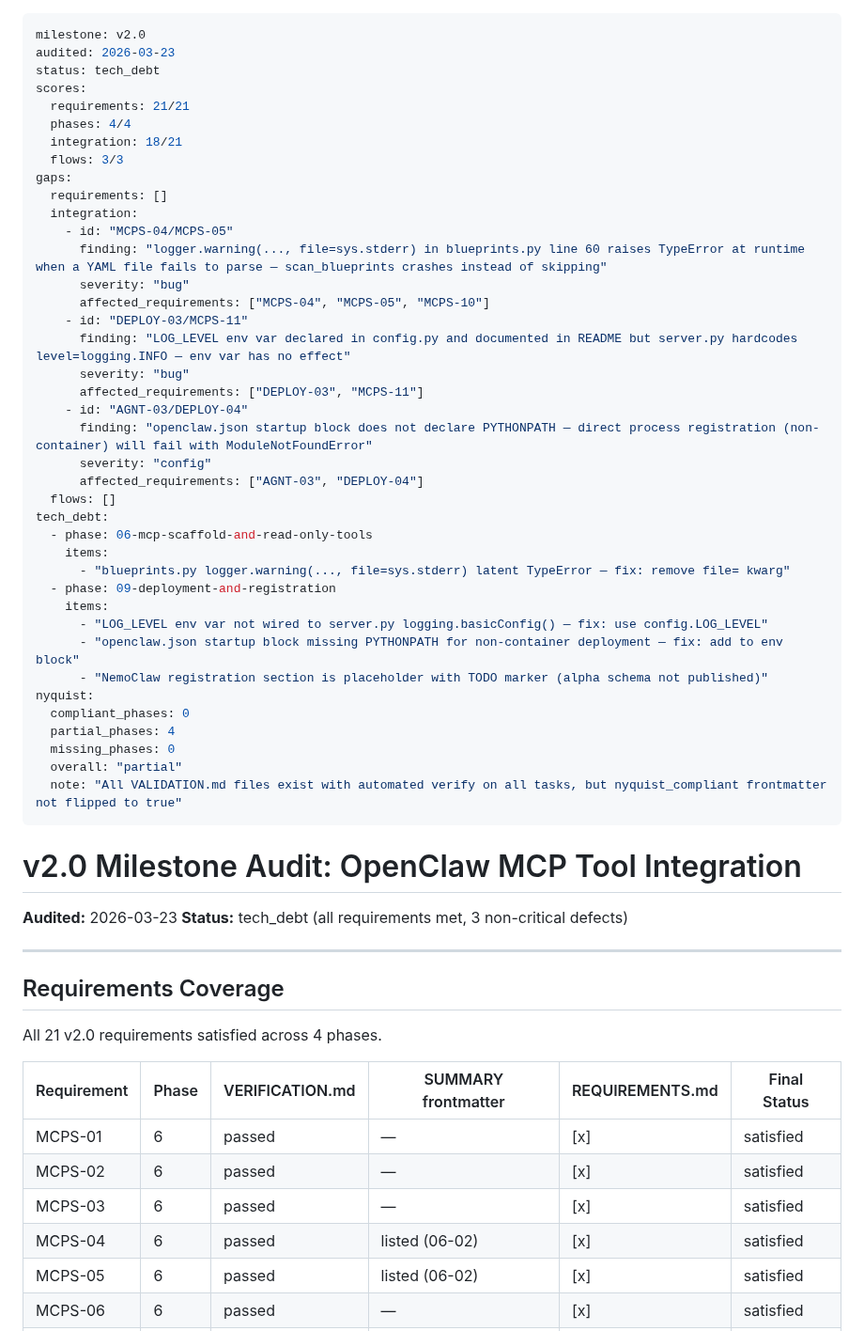
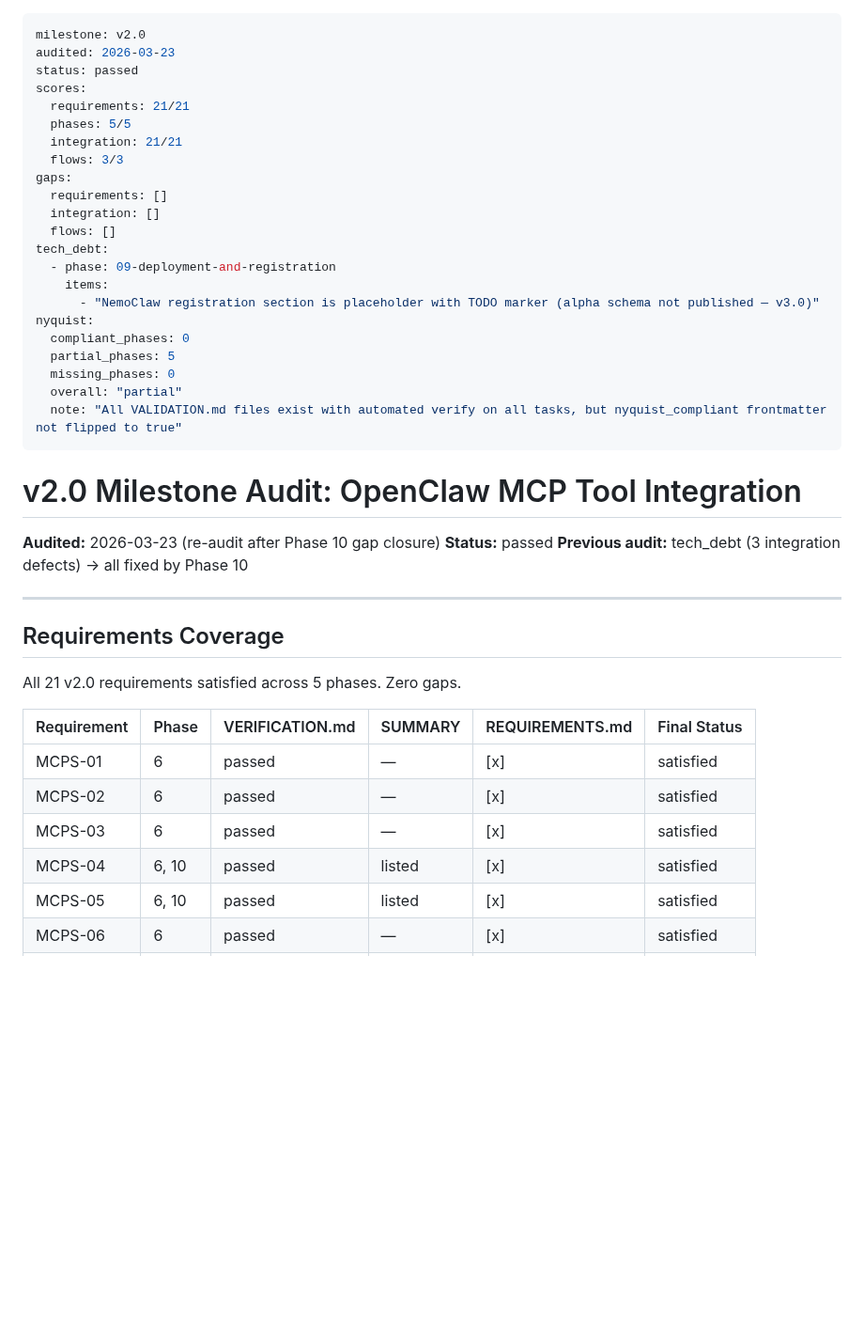
Before and after one commit to weka/wekaappstore, a Markdown page: .planning/v2.0-MILESTONE-AUDIT.md, the part around one of its changes. Shown at 94% size. Rendered like a GitHub page; blank space fills up the shorter version.

Commit message:
docs(v2.0): re-audit passed — 21/21 requirements, all defects fixed

```diff
--- a/.planning/v2.0-MILESTONE-AUDIT.md
+++ b/.planning/v2.0-MILESTONE-AUDIT.md
@@ -1,40 +1,23 @@
 ---
 milestone: v2.0
 audited: 2026-03-23
-status: tech_debt
+status: passed
 scores:
   requirements: 21/21
-  phases: 4/4
-  integration: 18/21
+  phases: 5/5
+  integration: 21/21
   flows: 3/3
 gaps:
   requirements: []
-  integration:
-    - id: "MCPS-04/MCPS-05"
-      finding: "logger.warning(..., file=sys.stderr) in blueprints.py line 60 raises TypeError at runtime when a YAML file fails to parse — scan_blueprints crashes instead of skipping"
-      severity: "bug"
-      affected_requirements: ["MCPS-04", "MCPS-05", "MCPS-10"]
-    - id: "DEPLOY-03/MCPS-11"
-      finding: "LOG_LEVEL env var declared in config.py and documented in README but server.py hardcodes level=logging.INFO — env var has no effect"
-      severity: "bug"
-      affected_requirements: ["DEPLOY-03", "MCPS-11"]
-    - id: "AGNT-03/DEPLOY-04"
-      finding: "openclaw.json startup block does not declare PYTHONPATH — direct process registration (non-container) will fail with ModuleNotFoundError"
-      severity: "config"
-      affected_requirements: ["AGNT-03", "DEPLOY-04"]
+  integration: []
   flows: []
 tech_debt:
-  - phase: 06-mcp-scaffold-and-read-only-tools
-    items:
-      - "blueprints.py logger.warning(..., file=sys.stderr) latent TypeError — fix: remove file= kwarg"
   - phase: 09-deployment-and-registration
     items:
-      - "LOG_LEVEL env var not wired to server.py logging.basicConfig() — fix: use config.LOG_LEVEL"
-      - "openclaw.json startup block missing PYTHONPATH for non-container deployment — fix: add to env block"
-      - "NemoClaw registration section is placeholder with TODO marker (alpha schema not published)"
+      - "NemoClaw registration section is placeholder with TODO marker (alpha schema not published — v3.0)"
 nyquist:
   compliant_phases: 0
-  partial_phases: 4
+  partial_phases: 5
   missing_phases: 0
   overall: "partial"
   note: "All VALIDATION.md files exist with automated verify on all tasks, but nyquist_compliant frontmatter not flipped to true"
@@ -42,20 +25,21 @@ nyquist:
 
 # v2.0 Milestone Audit: OpenClaw MCP Tool Integration
 
-**Audited:** 2026-03-23
-**Status:** tech_debt (all requirements met, 3 non-critical defects)
+**Audited:** 2026-03-23 (re-audit after Phase 10 gap closure)
+**Status:** passed
+**Previous audit:** tech_debt (3 integration defects) → all fixed by Phase 10
 
 ---
 
 ## Requirements Coverage
 
-All 21 v2.0 requirements satisfied across 4 phases.
+All 21 v2.0 requirements satisfied across 5 phases. Zero gaps.
 
-| Requirement | Phase | VERIFICATION.md | SUMMARY frontmatter | REQUIREMENTS.md | Final Status |
-|-------------|-------|-----------------|---------------------|-----------------|--------------|
+| Requirement | Phase | VERIFICATION.md | SUMMARY | REQUIREMENTS.md | Final Status |
+|-------------|-------|-----------------|---------|-----------------|--------------|
 | MCPS-01 | 6 | passed | — | [x] | satisfied |
 | MCPS-02 | 6 | passed | — | [x] | satisfied |
 | MCPS-03 | 6 | passed | — | [x] | satisfied |
-| MCPS-04 | 6 | passed | listed (06-02) | [x] | satisfied |
-| MCPS-05 | 6 | passed | listed (06-02) | [x] | satisfied |
+| MCPS-04 | 6, 10 | passed | listed | [x] | satisfied |
+| MCPS-05 | 6, 10 | passed | listed | [x] | satisfied |
 | MCPS-06 | 6 | passed | — | [x] | satisfied |
```
Also changed, not shown: other parts of .planning/v2.0-MILESTONE-AUDIT.md (+32 -32 lines).
